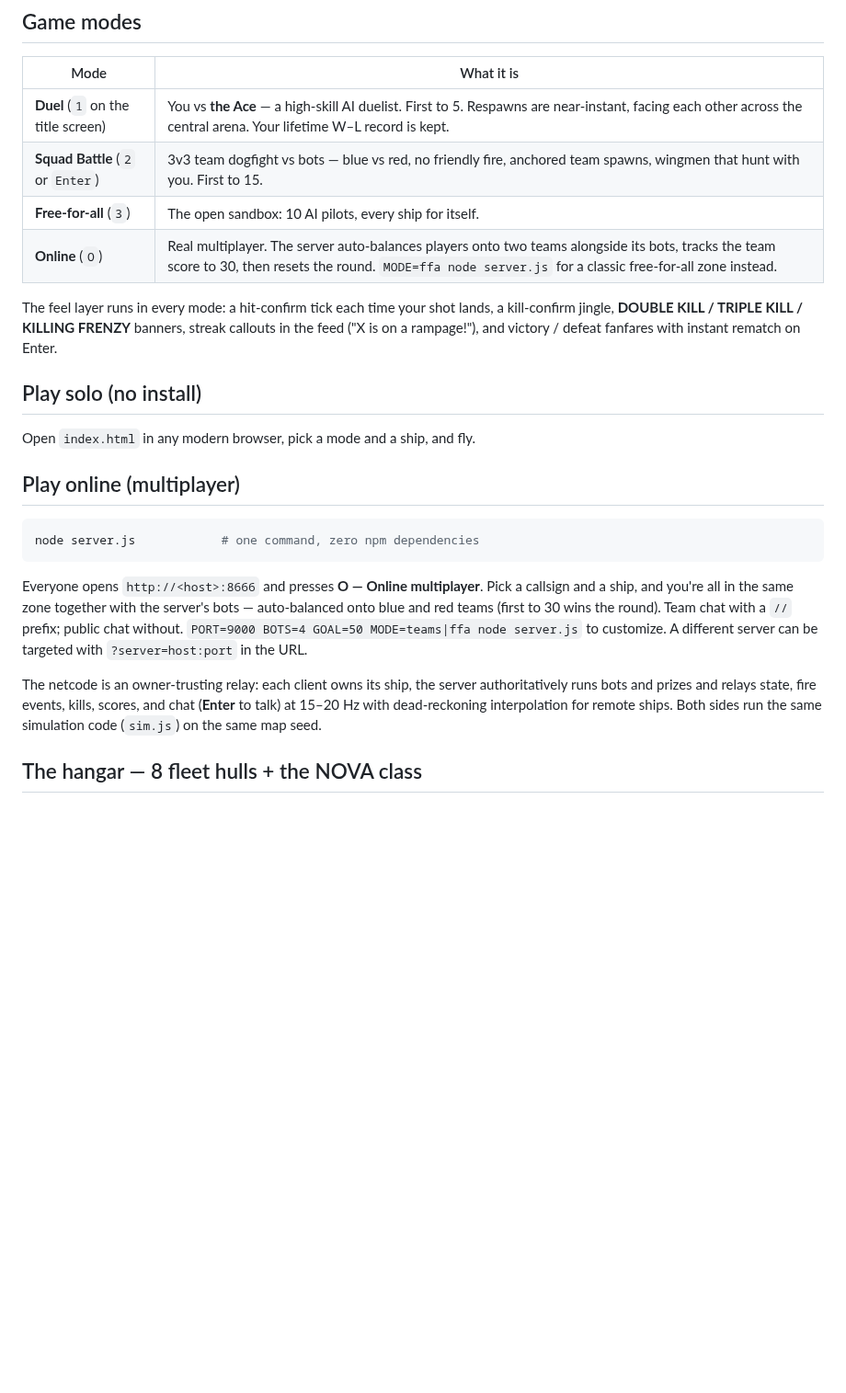
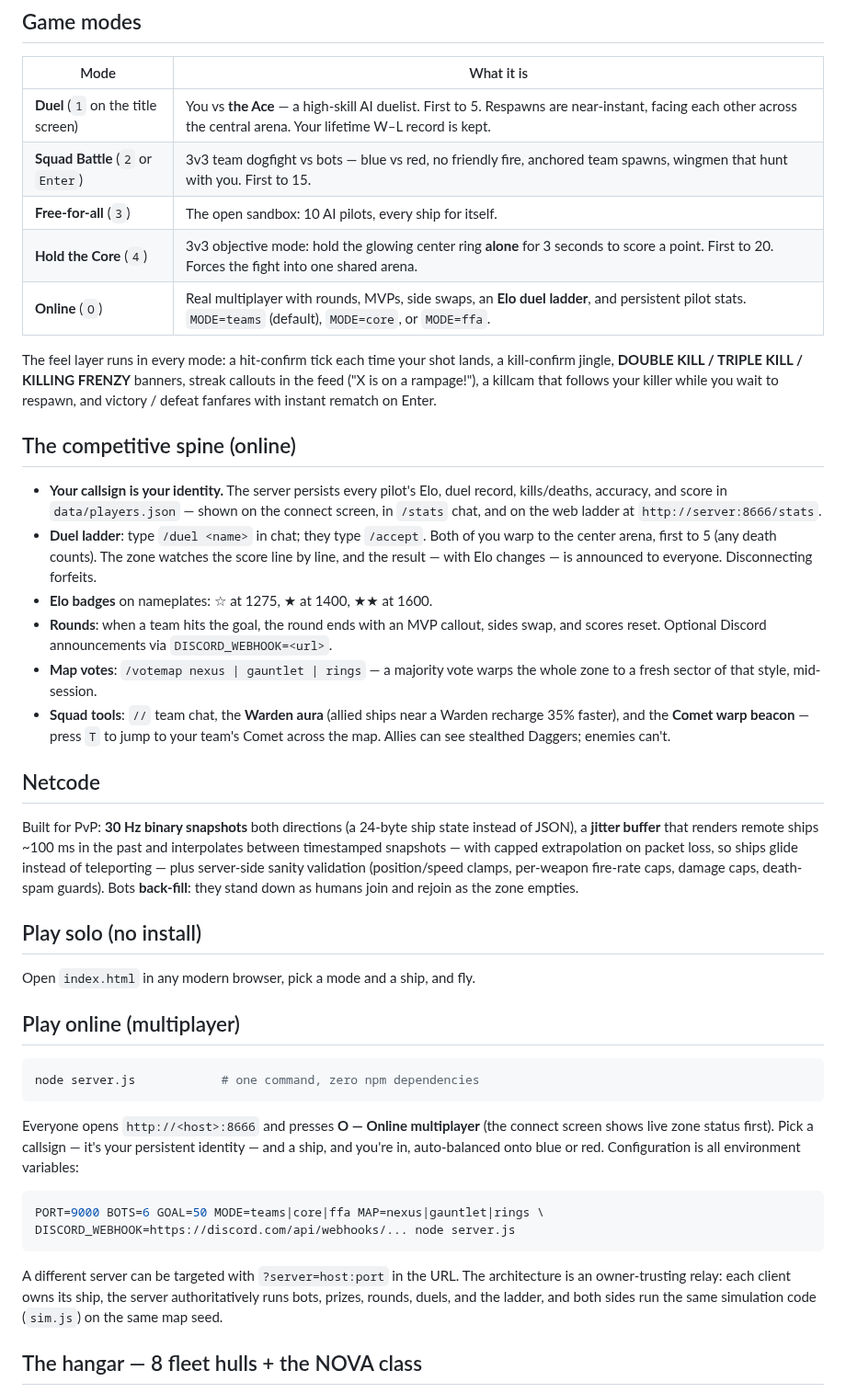
Before and after one commit to 4suredude/Interstellar, a Markdown page: README.md, the part around one of its changes. Shown at 92% size. Drawn GitHub-style; blank space fills up the shorter version.

````diff
--- a/README.md
+++ b/README.md
@@ -19,12 +19,45 @@ multikill callouts, and matches short enough to always want one more.
 | **Duel** (`1` on the title screen) | You vs **the Ace** — a high-skill AI duelist. First to 5. Respawns are near-instant, facing each other across the central arena. Your lifetime W–L record is kept. |
 | **Squad Battle** (`2` or `Enter`) | 3v3 team dogfight vs bots — blue vs red, no friendly fire, anchored team spawns, wingmen that hunt with you. First to 15. |
 | **Free-for-all** (`3`) | The open sandbox: 10 AI pilots, every ship for itself. |
-| **Online** (`O`) | Real multiplayer. The server auto-balances players onto two teams alongside its bots, tracks the team score to 30, then resets the round. `MODE=ffa node server.js` for a classic free-for-all zone instead. |
+| **Hold the Core** (`4`) | 3v3 objective mode: hold the glowing center ring **alone** for 3 seconds to score a point. First to 20. Forces the fight into one shared arena. |
+| **Online** (`O`) | Real multiplayer with rounds, MVPs, side swaps, an **Elo duel ladder**, and persistent pilot stats. `MODE=teams` (default), `MODE=core`, or `MODE=ffa`. |
 
 The feel layer runs in every mode: a hit-confirm tick each time your shot
 lands, a kill-confirm jingle, **DOUBLE KILL / TRIPLE KILL / KILLING FRENZY**
-banners, streak callouts in the feed ("X is on a rampage!"), and victory /
-defeat fanfares with instant rematch on Enter.
+banners, streak callouts in the feed ("X is on a rampage!"), a killcam that
+follows your killer while you wait to respawn, and victory / defeat fanfares
+with instant rematch on Enter.
+
+## The competitive spine (online)
+
+- **Your callsign is your identity.** The server persists every pilot's Elo,
+  duel record, kills/deaths, accuracy, and score in `data/players.json` —
+  shown on the connect screen, in `/stats` chat, and on the web ladder at
+  `http://server:8666/stats`.
+- **Duel ladder**: type `/duel <name>` in chat; they type `/accept`. Both of
+  you warp to the center arena, first to 5 (any death counts). The zone
+  watches the score line by line, and the result — with Elo changes — is
+  announced to everyone. Disconnecting forfeits.
+- **Elo badges** on nameplates: ☆ at 1275, ★ at 1400, ★★ at 1600.
+- **Rounds**: when a team hits the goal, the round ends with an MVP callout,
+  sides swap, and scores reset. Optional Discord announcements via
+  `DISCORD_WEBHOOK=<url>`.
+- **Map votes**: `/votemap nexus | gauntlet | rings` — a majority vote warps
+  the whole zone to a fresh sector of that style, mid-session.
+- **Squad tools**: `//` team chat, the **Warden aura** (allied ships near a
+  Warden recharge 35% faster), and the **Comet warp beacon** — press `T` to
+  jump to your team's Comet across the map. Allies can see stealthed
+  Daggers; enemies can't.
+
+## Netcode
+
+Built for PvP: **30 Hz binary snapshots** both directions (a 24-byte ship
+state instead of JSON), a **jitter buffer** that renders remote ships ~100 ms
+in the past and interpolates between timestamped snapshots — with capped
+extrapolation on packet loss, so ships glide instead of teleporting — plus
+server-side sanity validation (position/speed clamps, per-weapon fire-rate
+caps, damage caps, death-spam guards). Bots **back-fill**: they stand down
+as humans join and rejoin as the zone empties.
 
 ## Play solo (no install)
 
@@ -36,18 +69,20 @@ Open `index.html` in any modern browser, pick a mode and a ship, and fly.
 node server.js            # one command, zero npm dependencies
 ```
 
-Everyone opens `http://<host>:8666` and presses **O — Online multiplayer**.
-Pick a callsign and a ship, and you're all in the same zone together with the
-server's bots — auto-balanced onto blue and red teams (first to 30 wins the
-round). Team chat with a `//` prefix; public chat without.
-`PORT=9000 BOTS=4 GOAL=50 MODE=teams|ffa node server.js` to customize. A
-different server can be targeted with `?server=host:port` in the URL.
+Everyone opens `http://<host>:8666` and presses **O — Online multiplayer**
+(the connect screen shows live zone status first). Pick a callsign — it's
+your persistent identity — and a ship, and you're in, auto-balanced onto
+blue or red. Configuration is all environment variables:
 
-The netcode is an owner-trusting relay: each client owns its ship, the
-server authoritatively runs bots and prizes and relays state, fire events,
-kills, scores, and chat (**Enter** to talk) at 15–20 Hz with dead-reckoning
-interpolation for remote ships. Both sides run the same simulation code
-(`sim.js`) on the same map seed.
+```sh
+PORT=9000 BOTS=6 GOAL=50 MODE=teams|core|ffa MAP=nexus|gauntlet|rings \
+DISCORD_WEBHOOK=https://discord.com/api/webhooks/... node server.js
+```
+
+A different server can be targeted with `?server=host:port` in the URL. The
+architecture is an owner-trusting relay: each client owns its ship, the
+server authoritatively runs bots, prizes, rounds, duels, and the ladder,
+and both sides run the same simulation code (`sim.js`) on the same map seed.
 
 ## The hangar — 8 fleet hulls + the NOVA class
 
````
Also changed, not shown: other parts of README.md (+5 -3 lines), assets/connect.png (added), assets/core.png (added), assets/online.png, 5 other files.
